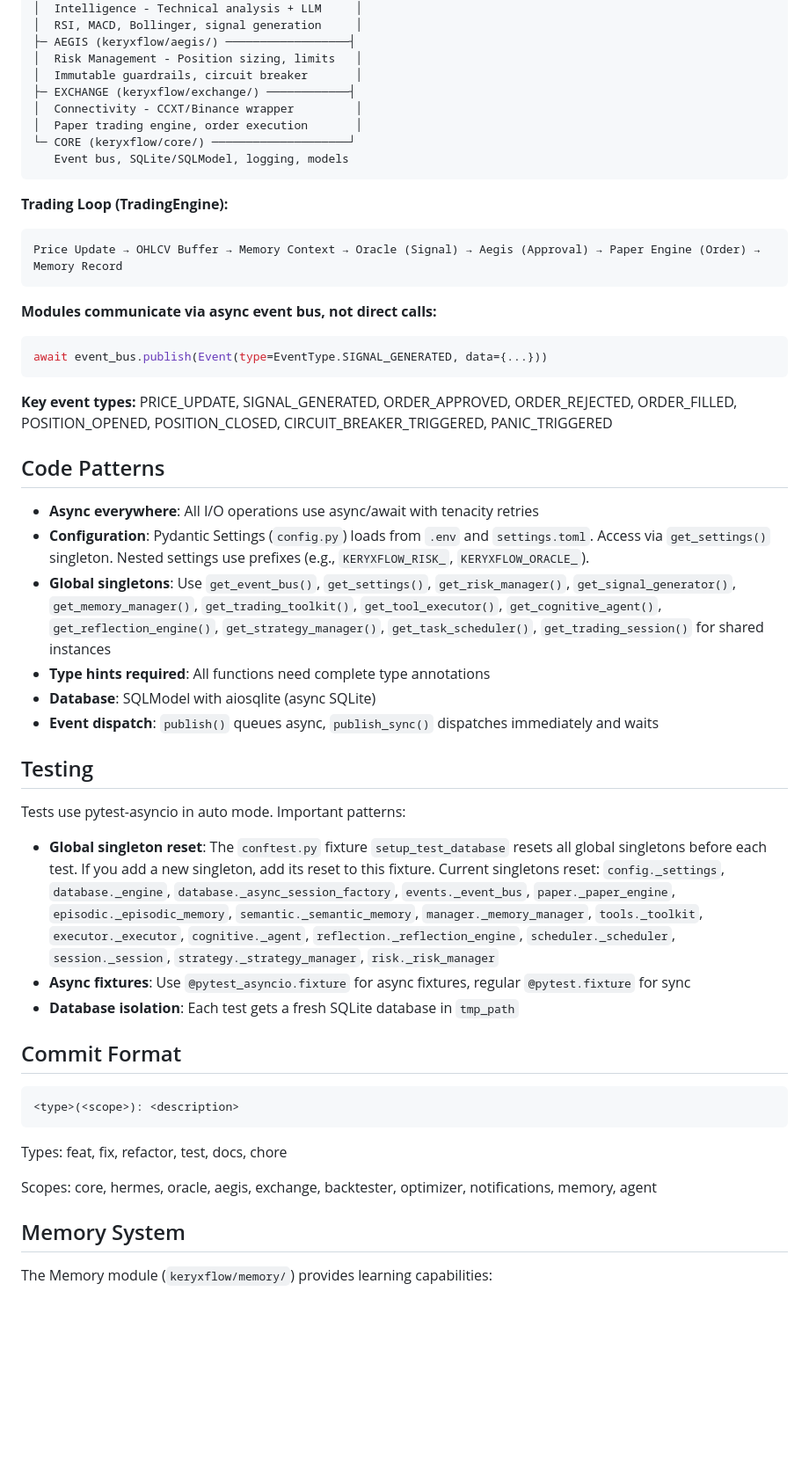
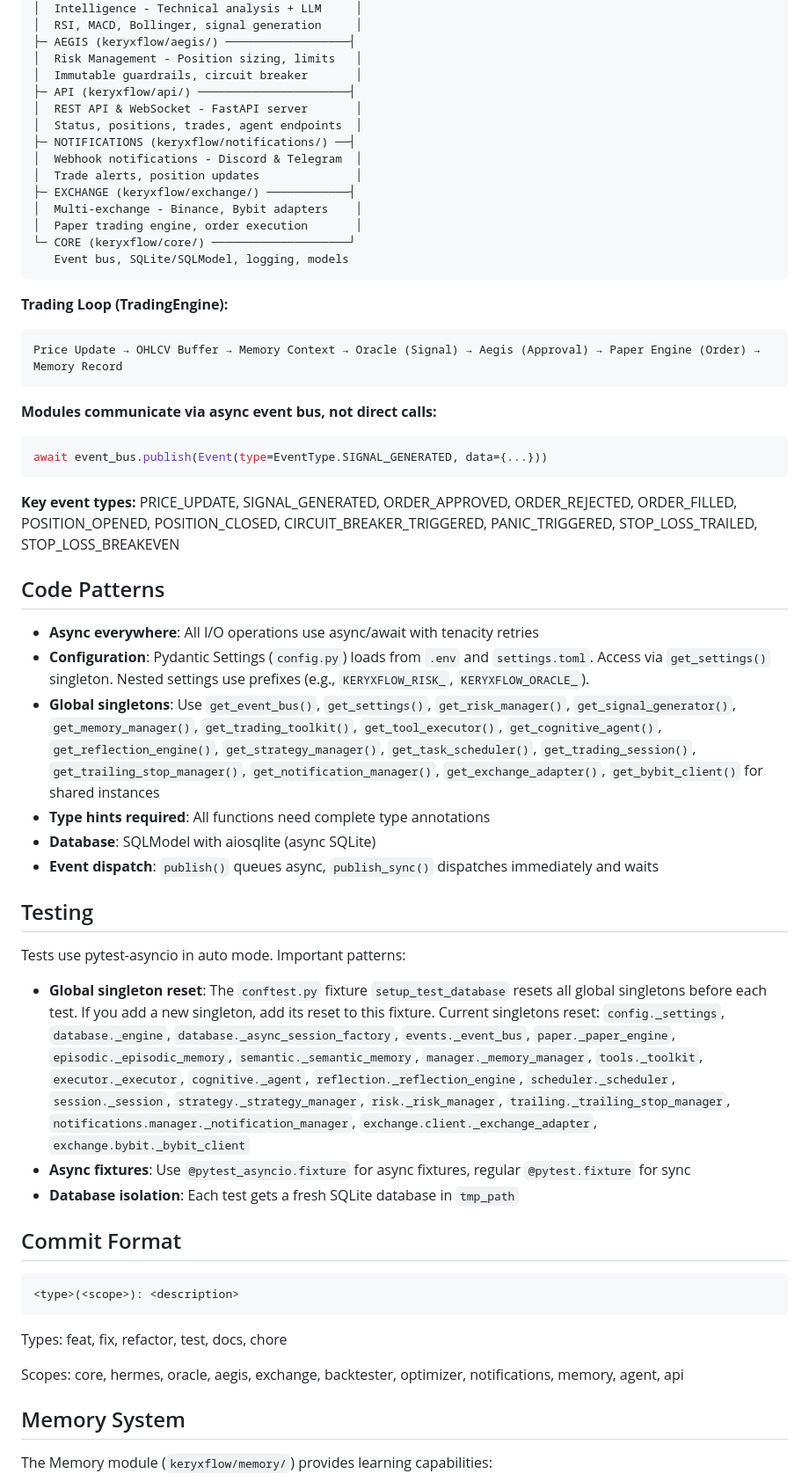
Before and after one commit to KeryxFlow-Project/KeryxTalos, a Markdown page: CLAUDE.md, the part around one of its changes. Shown at 88% size. Drawn GitHub-style; blank space fills up the shorter version.

````diff
--- a/CLAUDE.md
+++ b/CLAUDE.md
@@ -64,8 +64,14 @@ KeryxFlow is an AI-powered cryptocurrency trading engine with a 9-layer architec
 ├─ AEGIS (keryxflow/aegis/) ──────────────────┤
 │  Risk Management - Position sizing, limits   │
 │  Immutable guardrails, circuit breaker       │
+├─ API (keryxflow/api/) ──────────────────────┤
+│  REST API & WebSocket - FastAPI server       │
+│  Status, positions, trades, agent endpoints  │
+├─ NOTIFICATIONS (keryxflow/notifications/) ──┤
+│  Webhook notifications - Discord & Telegram  │
+│  Trade alerts, position updates              │
 ├─ EXCHANGE (keryxflow/exchange/) ────────────┤
-│  Connectivity - CCXT/Binance wrapper         │
+│  Multi-exchange - Binance, Bybit adapters    │
 │  Paper trading engine, order execution       │
 └─ CORE (keryxflow/core/) ────────────────────┘
    Event bus, SQLite/SQLModel, logging, models
@@ -81,13 +87,13 @@ Price Update → OHLCV Buffer → Memory Context → Oracle (Signal) → Aegis (
 await event_bus.publish(Event(type=EventType.SIGNAL_GENERATED, data={...}))
 ```
 
-**Key event types:** PRICE_UPDATE, SIGNAL_GENERATED, ORDER_APPROVED, ORDER_REJECTED, ORDER_FILLED, POSITION_OPENED, POSITION_CLOSED, CIRCUIT_BREAKER_TRIGGERED, PANIC_TRIGGERED
+**Key event types:** PRICE_UPDATE, SIGNAL_GENERATED, ORDER_APPROVED, ORDER_REJECTED, ORDER_FILLED, POSITION_OPENED, POSITION_CLOSED, CIRCUIT_BREAKER_TRIGGERED, PANIC_TRIGGERED, STOP_LOSS_TRAILED, STOP_LOSS_BREAKEVEN
 
 ## Code Patterns
 
 - **Async everywhere**: All I/O operations use async/await with tenacity retries
 - **Configuration**: Pydantic Settings (`config.py`) loads from `.env` and `settings.toml`. Access via `get_settings()` singleton. Nested settings use prefixes (e.g., `KERYXFLOW_RISK_`, `KERYXFLOW_ORACLE_`).
-- **Global singletons**: Use `get_event_bus()`, `get_settings()`, `get_risk_manager()`, `get_signal_generator()`, `get_memory_manager()`, `get_trading_toolkit()`, `get_tool_executor()`, `get_cognitive_agent()`, `get_reflection_engine()`, `get_strategy_manager()`, `get_task_scheduler()`, `get_trading_session()` for shared instances
+- **Global singletons**: Use `get_event_bus()`, `get_settings()`, `get_risk_manager()`, `get_signal_generator()`, `get_memory_manager()`, `get_trading_toolkit()`, `get_tool_executor()`, `get_cognitive_agent()`, `get_reflection_engine()`, `get_strategy_manager()`, `get_task_scheduler()`, `get_trading_session()`, `get_trailing_stop_manager()`, `get_notification_manager()`, `get_exchange_adapter()`, `get_bybit_client()` for shared instances
 - **Type hints required**: All functions need complete type annotations
 - **Database**: SQLModel with aiosqlite (async SQLite)
 - **Event dispatch**: `publish()` queues async, `publish_sync()` dispatches immediately and waits
@@ -96,7 +102,7 @@ await event_bus.publish(Event(type=EventType.SIGNAL_GENERATED, data={...}))
 
 Tests use pytest-asyncio in auto mode. Important patterns:
 
-- **Global singleton reset**: The `conftest.py` fixture `setup_test_database` resets all global singletons before each test. If you add a new singleton, add its reset to this fixture. Current singletons reset: `config._settings`, `database._engine`, `database._async_session_factory`, `events._event_bus`, `paper._paper_engine`, `episodic._episodic_memory`, `semantic._semantic_memory`, `manager._memory_manager`, `tools._toolkit`, `executor._executor`, `cognitive._agent`, `reflection._reflection_engine`, `scheduler._scheduler`, `session._session`, `strategy._strategy_manager`, `risk._risk_manager`
+- **Global singleton reset**: The `conftest.py` fixture `setup_test_database` resets all global singletons before each test. If you add a new singleton, add its reset to this fixture. Current singletons reset: `config._settings`, `database._engine`, `database._async_session_factory`, `events._event_bus`, `paper._paper_engine`, `episodic._episodic_memory`, `semantic._semantic_memory`, `manager._memory_manager`, `tools._toolkit`, `executor._executor`, `cognitive._agent`, `reflection._reflection_engine`, `scheduler._scheduler`, `session._session`, `strategy._strategy_manager`, `risk._risk_manager`, `trailing._trailing_stop_manager`, `notifications.manager._notification_manager`, `exchange.client._exchange_adapter`, `exchange.bybit._bybit_client`
 - **Async fixtures**: Use `@pytest_asyncio.fixture` for async fixtures, regular `@pytest.fixture` for sync
 - **Database isolation**: Each test gets a fresh SQLite database in `tmp_path`
 
@@ -107,7 +113,7 @@ Tests use pytest-asyncio in auto mode. Important patterns:
 ```
 Types: feat, fix, refactor, test, docs, chore
 
-Scopes: core, hermes, oracle, aegis, exchange, backtester, optimizer, notifications, memory, agent
+Scopes: core, hermes, oracle, aegis, exchange, backtester, optimizer, notifications, memory, agent, api
 
 ## Memory System
 
````
Also changed, not shown: other parts of CLAUDE.md (+112 -1 lines).
